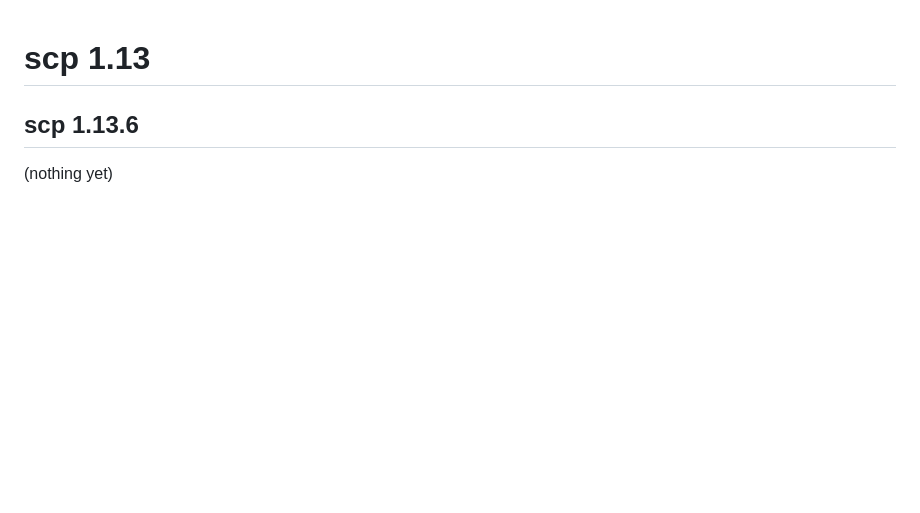
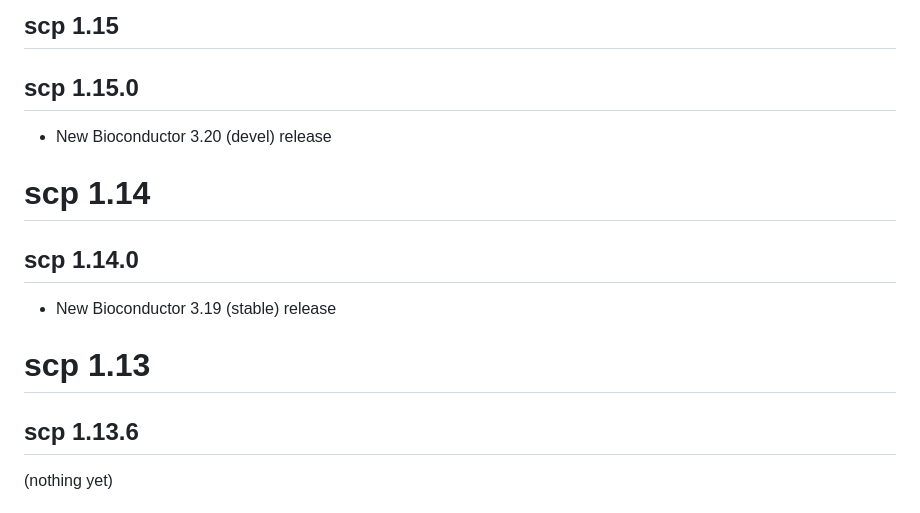
Before and after one commit to UCLouvain-CBIO/scp, a Markdown page: NEWS.md, the part around the change. GitHub-like rendering; blank space fills up the shorter version.

Commit message:
New Bioconductor release

```diff
--- a/NEWS.md
+++ b/NEWS.md
@@ -1,3 +1,15 @@
+## scp 1.15
+
+## scp 1.15.0
+
+- New Bioconductor 3.20 (devel) release
+
+# scp 1.14
+
+## scp 1.14.0
+
+- New Bioconductor 3.19 (stable) release
+
 # scp 1.13
 
 ## scp 1.13.6
```
